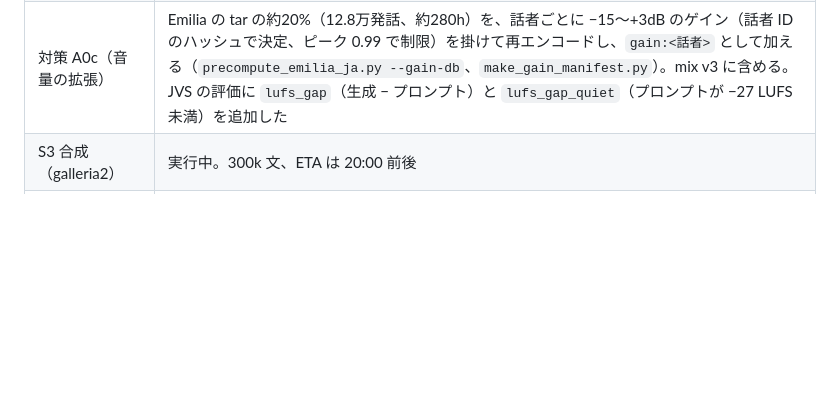
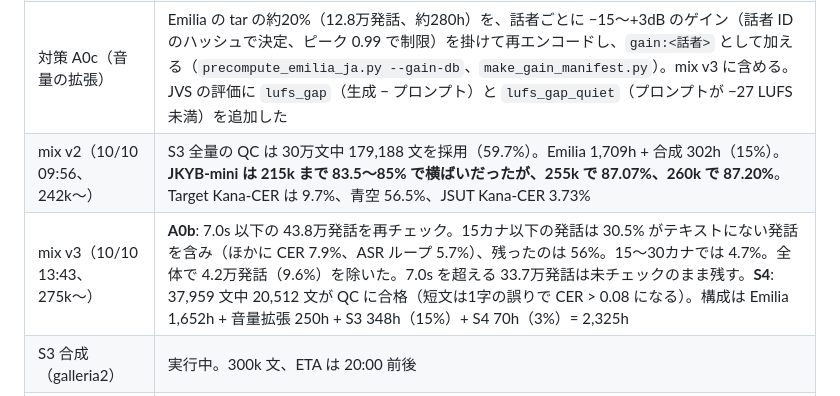
Before and after one commit to takuma104/pocket-tts-ja, a Markdown page: docs/plans/ja_finetune_plan.md, the part around the change. Rendered like a GitHub page; blank space fills up the shorter version.

Commit message:
Plan: mix v2 lifts JKYB-mini to 87.2%; mix v3 composition and recheck stats
Co-Authored-By: Claude Opus 5.5 <noreply@anthropic.com>
Claude-Session: https://claude.ai/code/session_01JeacE8imr3xdQywkMQp4qn

```diff
--- a/docs/plans/ja_finetune_plan.md
+++ b/docs/plans/ja_finetune_plan.md
@@ -46,6 +46,8 @@ ChatGPT案をそのまま骨格にする。
 | **文頭が小さく、途中から大きくなる** | ユーザーの指摘（例: 「一方で、」が小さく「漁業と商業で」から大きい）。実録音と比べて、文頭 0.4 秒が 2〜3dB 小さい。Mimi の再構成音声では差は 0dB、学習ターゲットではむしろ文頭が大きい（+1〜1.6dB）。`scripts/generation_sweep.py`（CPU、180k、jvs_bal）で、**原因は CFG と低温度の組み合わせ**と分かった。全体の音量（対プロンプト）は temp 0.3 / CFG 1.0 で −3.3dB。CFG 2.0 は文の途中から −1.4dB まで持ち上げるが、文頭は持ち上げきれない（文頭の対実録音差 −1.8dB）。CFG 1.0（公式推論と同じ）では逆に文頭が +2.8dB 大きい。temp 0.7 / CFG 1.0 が実録音の形に最も近い（+1.2dB）。**D0（CFG の焼き込み）で、係数と `default_temperature`（設定ファイルで drop-in に変えられる）を、JKYB の読みと文頭の音量の両方で決める** |
 | **話者ごとの音量差（原因が判明）** | ユーザーの指摘: jvs100・jvs002・jvs096 で生成が実録音より小さい。BS.1770（pyloudnorm）で測ると、生成 − 実録音は jvs002 −4.9、jvs096 −4.7LU（CFG 2.0）。Mimi の再構成は全話者一律に約 −1LU で、LUFS と RMS の差はほぼ同じ（高音の欠落は主因ではない）。**学習データは −24〜−14 LUFS（Emilia の中央値 −18.9、Irodori は −16.4 でほぼ一定）、JVS のプロンプトは −24〜−31**。プロンプトを −18 LUFS に揃えると、話者ごとの差は −0.8〜+1.4LU に収まり、文頭の形も実録音と一致した。**文頭の件と話者ごとの音量差は同じ原因**（学習範囲より小さいプロンプト）。公式推論はプロンプトの音量を正規化しない |
 | 対策 A0c（音量の拡張） | Emilia の tar の約20%（12.8万発話、約280h）を、話者ごとに −15〜+3dB のゲイン（話者 ID のハッシュで決定、ピーク 0.99 で制限）を掛けて再エンコードし、`gain:<話者>` として加える（`precompute_emilia_ja.py --gain-db`、`make_gain_manifest.py`）。mix v3 に含める。JVS の評価に `lufs_gap`（生成 − プロンプト）と `lufs_gap_quiet`（プロンプトが −27 LUFS 未満）を追加した |
+| mix v2（10/10 09:56、242k〜） | S3 全量の QC は 30万文中 179,188 文を採用（59.7%）。Emilia 1,709h + 合成 302h（15%）。**JKYB-mini は 215k まで 83.5〜85% で横ばいだったが、255k で 87.07%、260k で 87.20%**。Target Kana-CER は 9.7%、青空 56.5%、JSUT Kana-CER 3.73% |
+| mix v3（10/10 13:43、275k〜） | **A0b**: 7.0s 以下の 43.8万発話を再チェック。15カナ以下の発話は 30.5% がテキストにない発話を含み（ほかに CER 7.9%、ASR ループ 5.7%）、残ったのは 56%。15〜30カナでは 4.7%。全体で 4.2万発話（9.6%）を除いた。7.0s を超える 33.7万発話は未チェックのまま残す。**S4**: 37,959 文中 20,512 文が QC に合格（短文は1字の誤りで CER > 0.08 になる）。構成は Emilia 1,652h + 音量拡張 250h + S3 348h（15%）+ S4 70h（3%）= 2,325h |
 | S3 合成（galleria2） | 実行中。300k 文、ETA は 20:00 前後 |
 | Y YODAS3 | ダウンロード完了（108 シャード）。前処理を galleria2 で実行中（ETA 2〜3日）。2 シャードの実績は 165h から 21.6h（13%）で、全量なら約1,170h の見込み |
 
```
